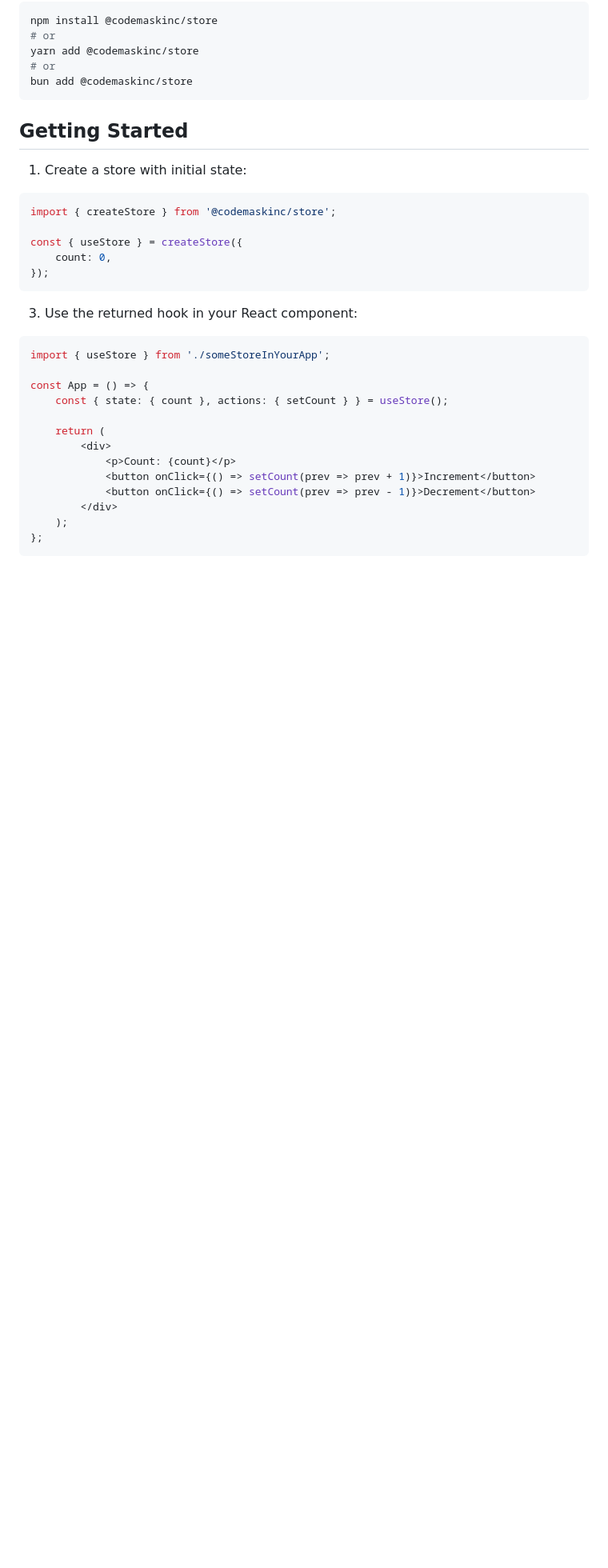
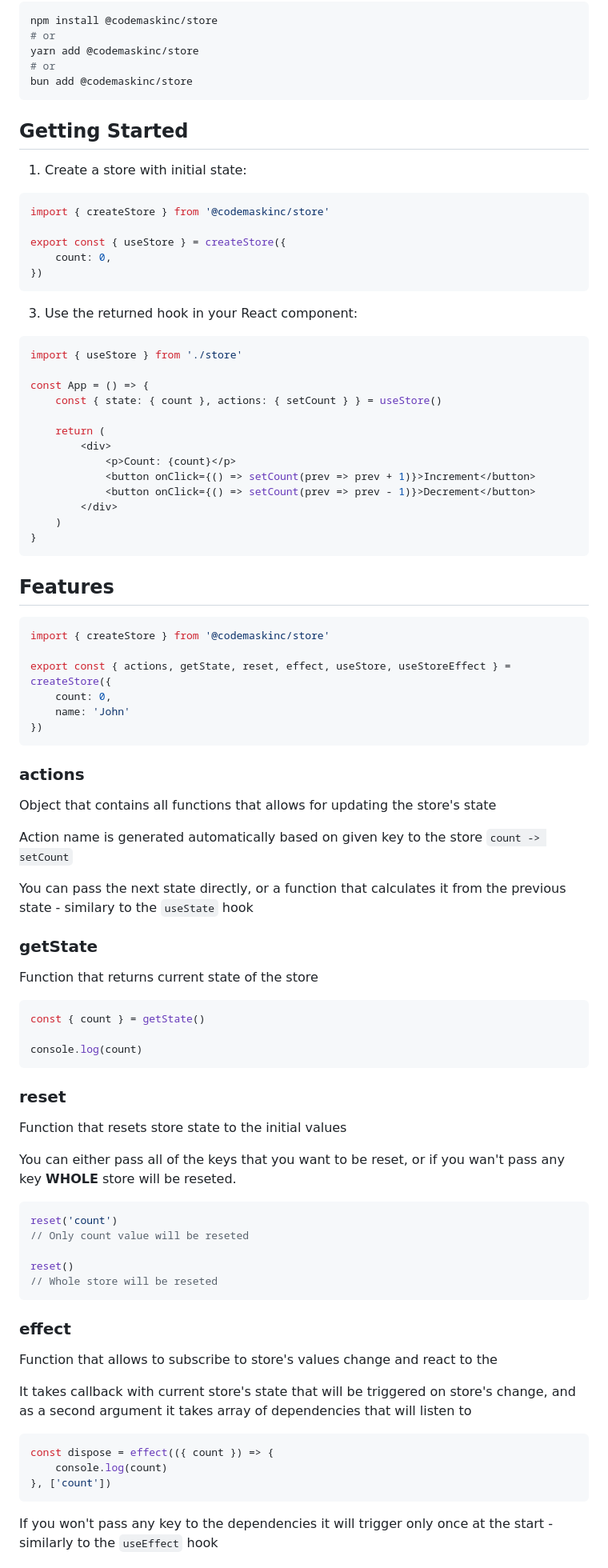
Before and after one commit to codemask-labs/stan-js, a Markdown page: README.md, the part around the change printed below. Shown: that part at 80% size. GitHub-like rendering; blank space fills up the shorter version.

````diff
--- a/README.md
+++ b/README.md
@@ -26,20 +26,20 @@ bun add @codemaskinc/store
 1. Create a store with initial state:
 
 ```typescript
-import { createStore } from '@codemaskinc/store';
+import { createStore } from '@codemaskinc/store'
 
-const { useStore } = createStore({
+export const { useStore } = createStore({
     count: 0,
-});
+})
 ```
 
 3. Use the returned hook in your React component:
 
 ```typescript
-import { useStore } from './someStoreInYourApp';
+import { useStore } from './store'
 
 const App = () => {
-    const { state: { count }, actions: { setCount } } = useStore();
+    const { state: { count }, actions: { setCount } } = useStore()
 
     return (
         <div>
@@ -47,6 +47,64 @@ const App = () => {
             <button onClick={() => setCount(prev => prev + 1)}>Increment</button>
             <button onClick={() => setCount(prev => prev - 1)}>Decrement</button>
         </div>
-    );
-};
+    )
+}
 ```
+
+## Features
+
+```typescript
+import { createStore } from '@codemaskinc/store'
+
+export const { actions, getState, reset, effect, useStore, useStoreEffect } = createStore({
+    count: 0,
+    name: 'John'
+})
+```
+
+### actions
+
+Object that contains all functions that allows for updating the store's state
+
+Action name is generated automatically based on given key to the store ``count -> setCount``
+
+You can pass the next state directly, or a function that calculates it from the previous state - similary to the ``useState`` hook
+
+### getState
+
+Function that returns current state of the store
+
+```typescript
+const { count } = getState()
+
+console.log(count)
+```
+
+### reset
+
+Function that resets store state to the initial values
+
+You can either pass all of the keys that you want to be reset, or if you wan't pass any key **WHOLE** store will be reseted.
+
+```typescript
+reset('count')
+// Only count value will be reseted
+
+reset()
+// Whole store will be reseted
+```
+
+### effect
+
+Function that allows to subscribe to store's values change and react to the
+
+It takes callback with current store's state that will be triggered on store's change, and as a second argument it takes array of dependencies that will listen to
+
+```typescript
+const dispose = effect(({ count }) => {
+    console.log(count)
+}, ['count'])
+```
+
+If you won't pass any key to the dependencies it will trigger only once at the start - similarly to the ``useEffect`` hook
+
````
Also changed, not shown: other parts of README.md (+59 -19 lines).
